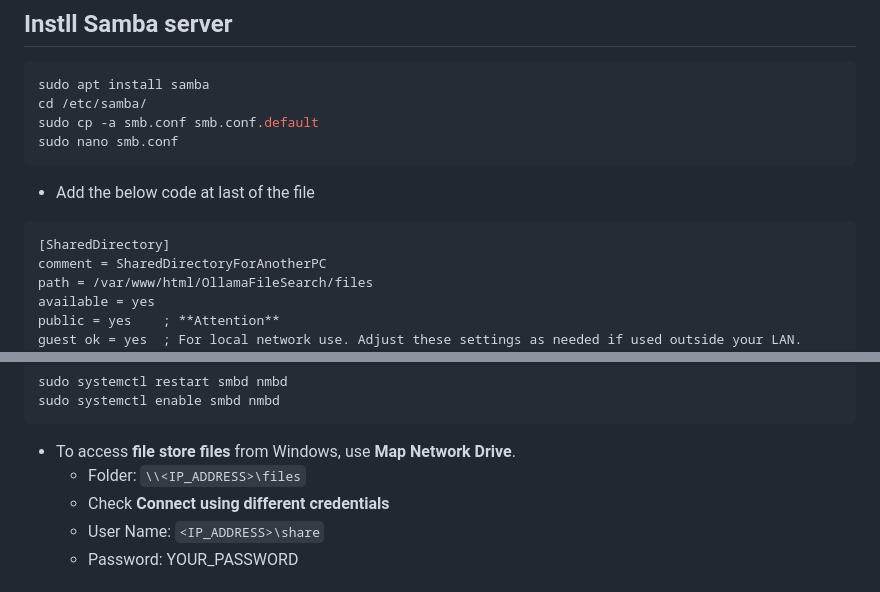
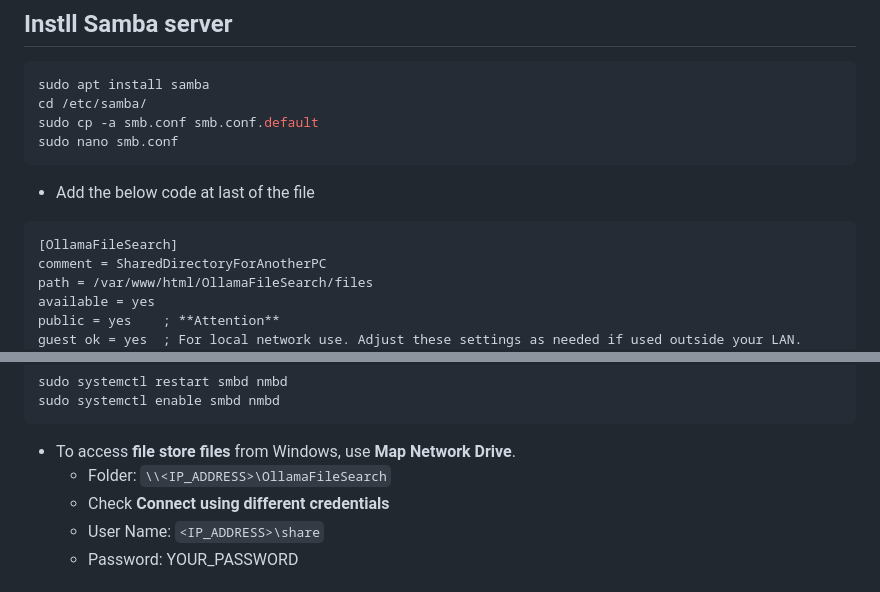
Before and after one commit to KYU49/OllamaFileSearch, a Markdown page: README.md, 2 parts joined by grey strips. Drawn GitHub-style.

Commit message:
共有フォルダの設定を修正

````diff
--- a/README.md
+++ b/README.md
@@ -92,7 +92,7 @@ sudo nano smb.conf
 
 * Add the below code at last of the file
 ```smb.conf
-[SharedDirectory]
+[OllamaFileSearch]
 comment = SharedDirectoryForAnotherPC
 path = /var/www/html/OllamaFileSearch/files
 available = yes
@@ -134,7 +134,7 @@ sudo systemctl restart smbd nmbd
 sudo systemctl enable smbd nmbd
 ```
 * To access **file store files** from Windows, use **Map Network Drive**.
-    - Folder: `\\<IP_ADDRESS>\files`
+    - Folder: `\\<IP_ADDRESS>\OllamaFileSearch`
     - Check **Connect using different credentials**
     - User Name: `<IP_ADDRESS>\share`
     - Password: YOUR_PASSWORD
````
